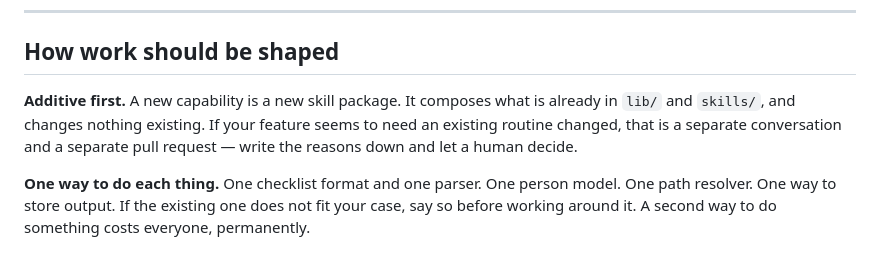
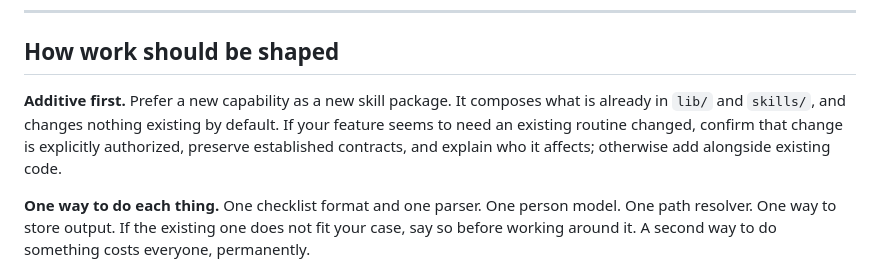
Before and after one commit to ducroo/SICTIC-AI, a Markdown page: CONTRIBUTING.md, the part around the change. GitHub-like rendering.

```diff
--- a/CONTRIBUTING.md
+++ b/CONTRIBUTING.md
@@ -35,10 +35,11 @@ exists.
 
 ## How work should be shaped
 
-**Additive first.** A new capability is a new skill package. It composes what is
-already in `lib/` and `skills/`, and changes nothing existing. If your feature
-seems to need an existing routine changed, that is a separate conversation and a
-separate pull request — write the reasons down and let a human decide.
+**Additive first.** Prefer a new capability as a new skill package. It composes
+what is already in `lib/` and `skills/`, and changes nothing existing by default.
+If your feature seems to need an existing routine changed, confirm that change
+is explicitly authorized, preserve established contracts, and explain who it
+affects; otherwise add alongside existing code.
 
 **One way to do each thing.** One checklist format and one parser. One person
 model. One path resolver. One way to store output. If the existing one does not
```
Also changed, not shown: AGENT_RULES.md (+13 -6 lines).
